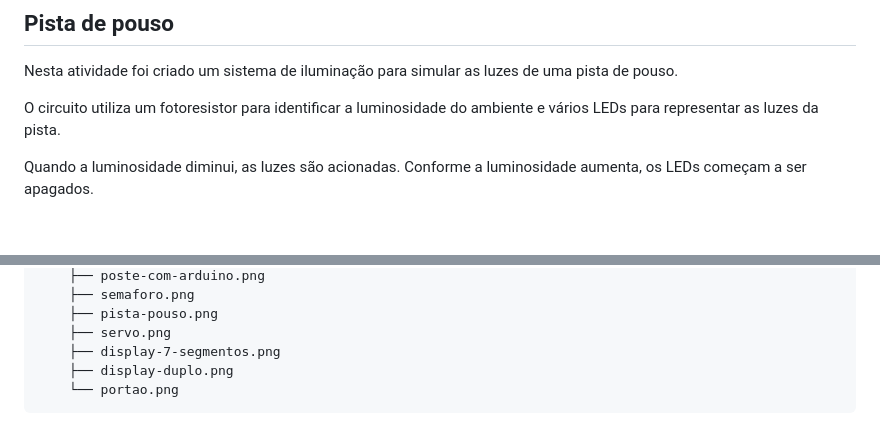
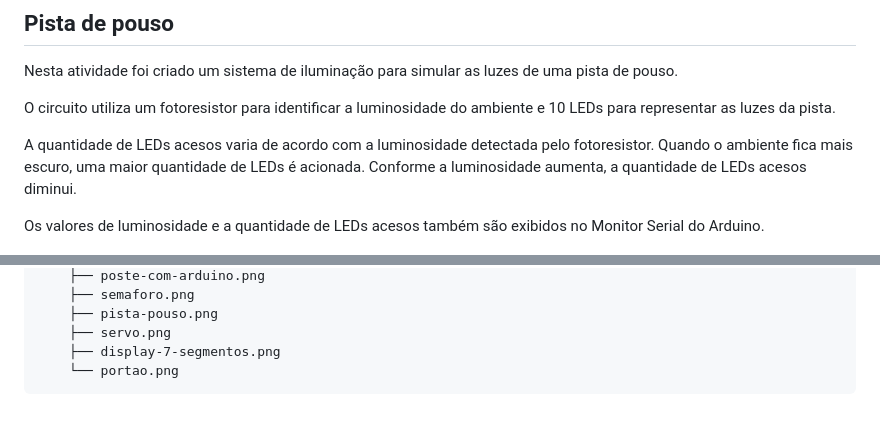
Before and after one commit to ClaraAntonacci/entregas_iot, a Markdown page: README.md, 2 parts joined by grey strips. Drawn GitHub-style; blank space fills up the shorter version.

````diff
--- a/README.md
+++ b/README.md
@@ -206,8 +206,10 @@ void loop() {
 
 Nesta atividade foi criado um sistema de iluminação para simular as luzes de uma pista de pouso.
 
-O circuito utiliza um fotoresistor para identificar a luminosidade do ambiente e vários LEDs para representar as luzes da pista.
+O circuito utiliza um fotoresistor para identificar a luminosidade do ambiente e 10 LEDs para representar as luzes da pista.
 
-Quando a luminosidade diminui, as luzes são acionadas. Conforme a luminosidade aumenta, os LEDs começam a ser apagados.
+A quantidade de LEDs acesos varia de acordo com a luminosidade detectada pelo fotoresistor. Quando o ambiente fica mais escuro, uma maior quantidade de LEDs é acionada. Conforme a luminosidade aumenta, a quantidade de LEDs acesos diminui.
+
+Os valores de luminosidade e a quantidade de LEDs acesos também são exibidos no Monitor Serial do Arduino.
 
 ![Pista de pouso](prints/pista-pouso.png)
@@ -488,6 +522,5 @@ O site representa uma possível aplicação de IoT, na qual um dispositivo como
     ├── pista-pouso.png
     ├── servo.png
     ├── display-7-segmentos.png
-    ├── display-duplo.png
     └── portao.png
 ```
````
Also changed, not shown: other parts of README.md (+47 -15 lines).
